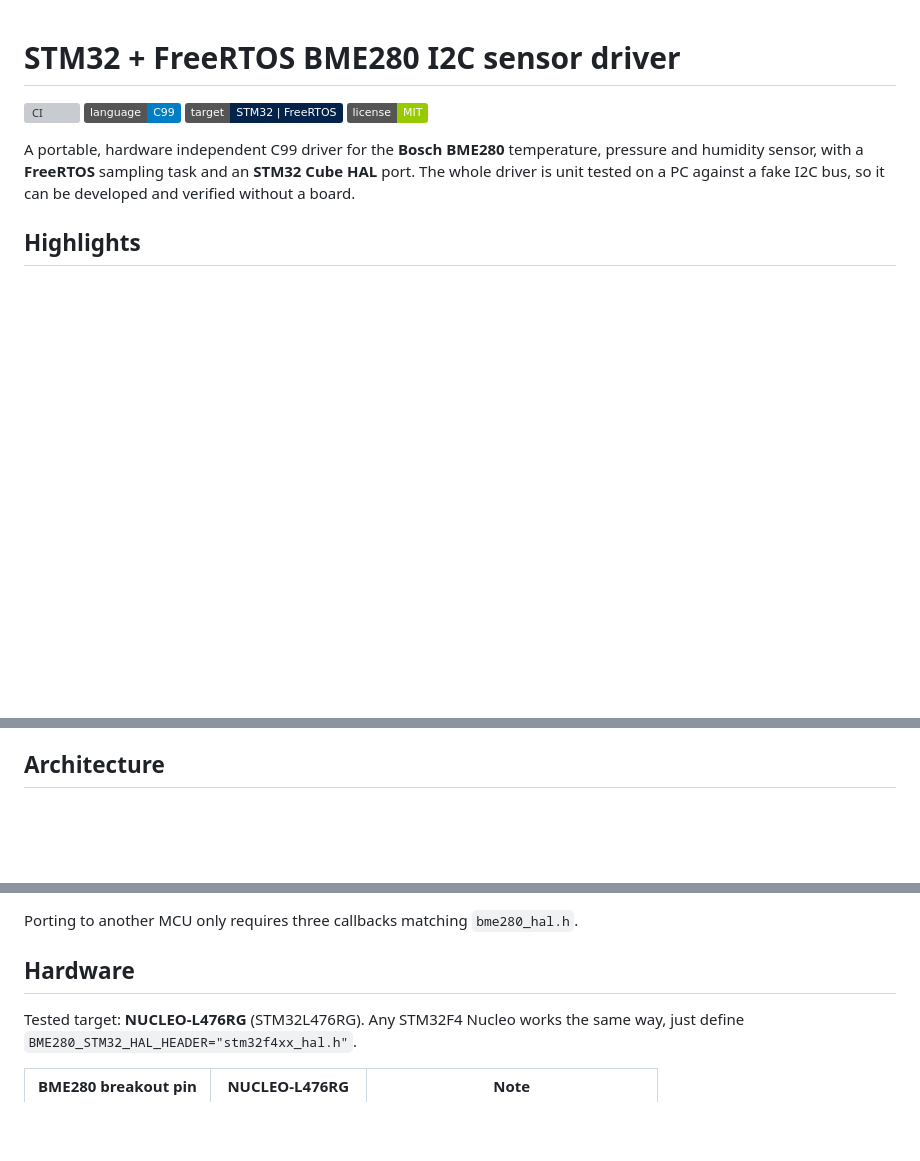
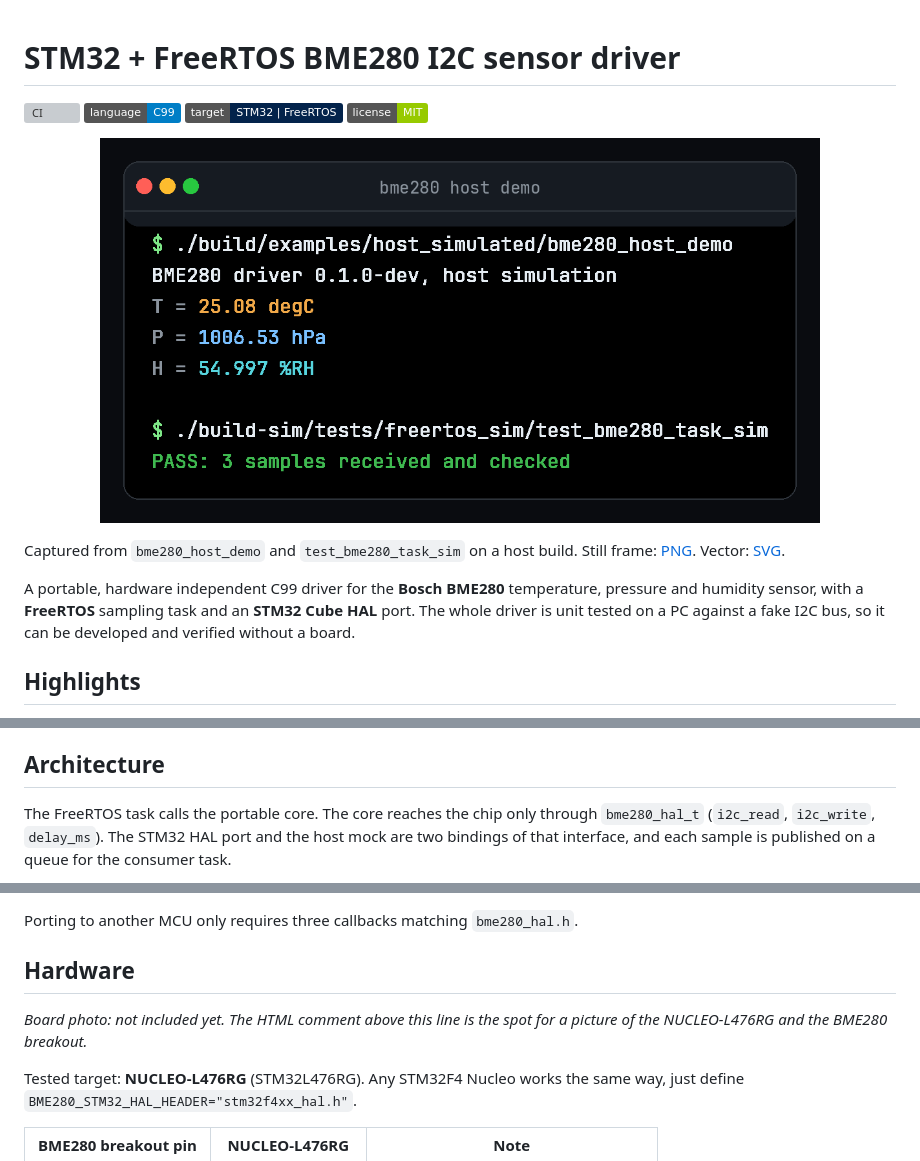
Before and after one commit to AbdessettarBenHassen/stm32-freertos-i2c-sensor-driver, a Markdown page: README.md, 3 parts joined by grey strips. Drawn GitHub-style; pictures changed too: docs/images/host_demo_terminal.gif (added); badges without logos; blank space fills up the shorter version; grey boxes are pictures that could not be loaded.

Commit message:
docs: add a host demo capture to the README
Show the real host demo and FreeRTOS simulation output under the title,
and leave a marked spot for a later photo of the Nucleo board.

Co-authored-by: Abdessettar Ben Hassen <AbdessettarBenHassen@users.noreply.github.com>

````diff
--- a/README.md
+++ b/README.md
@@ -4,6 +4,13 @@
 ![C99](https://img.shields.io/badge/language-C99-blue)
 ![Platform](https://img.shields.io/badge/target-STM32%20%7C%20FreeRTOS-03234B)
 [![License: MIT](https://img.shields.io/badge/license-MIT-green)](LICENSE)
+
+<p align="center">
+  <img src="docs/images/host_demo_terminal.gif" width="720" alt="Host demo: BME280 driver 0.1.0-dev, host simulation. T = 25.08 degC, P = 1006.53 hPa, H = 54.997 %RH. FreeRTOS simulation: PASS: 3 samples received and checked.">
+</p>
+
+Captured from `bme280_host_demo` and `test_bme280_task_sim` on a host build.
+Still frame: [PNG](docs/images/host_demo_terminal.png). Vector: [SVG](docs/images/host_demo_terminal.svg).
 
 A portable, hardware independent C99 driver for the **Bosch BME280** temperature, pressure
 and humidity sensor, with a **FreeRTOS** sampling task and an **STM32 Cube HAL** port.
@@ -26,6 +33,11 @@ and verified without a board.
   cppcheck.
 
 ## Architecture
+
+The FreeRTOS task calls the portable core. The core reaches the chip only through
+`bme280_hal_t` (`i2c_read`, `i2c_write`, `delay_ms`). The STM32 HAL port and the
+host mock are two bindings of that interface, and each sample is published on a
+queue for the consumer task.
 
 ```mermaid
 flowchart TB
@@ -151,6 +164,16 @@ Porting to another MCU only requires three callbacks matching `bme280_hal.h`.
 
 ## Hardware
 
+<!-- HARDWARE PHOTO PLACEHOLDER
+     Add a photo of the real NUCLEO-L476RG wired to the BME280 breakout.
+     Suggested path: docs/images/nucleo_bme280.jpg
+     Do not commit a stock photo, a render, or a generated image.
+     Once the file exists, replace this comment with:
+     ![NUCLEO-L476RG with BME280 on I2C1 (PB8 SCL, PB9 SDA)](docs/images/nucleo_bme280.jpg)
+-->
+
+*Board photo: not included yet. The HTML comment above this line is the spot for a picture of the NUCLEO-L476RG and the BME280 breakout.*
+
 Tested target: **NUCLEO-L476RG** (STM32L476RG). Any STM32F4 Nucleo works the same way,
 just define `BME280_STM32_HAL_HEADER="stm32f4xx_hal.h"`.
 
````
Also changed, not shown: other parts of README.md (+2 -1 lines), docs/images/host_demo_terminal.png (added), 1 other file.
